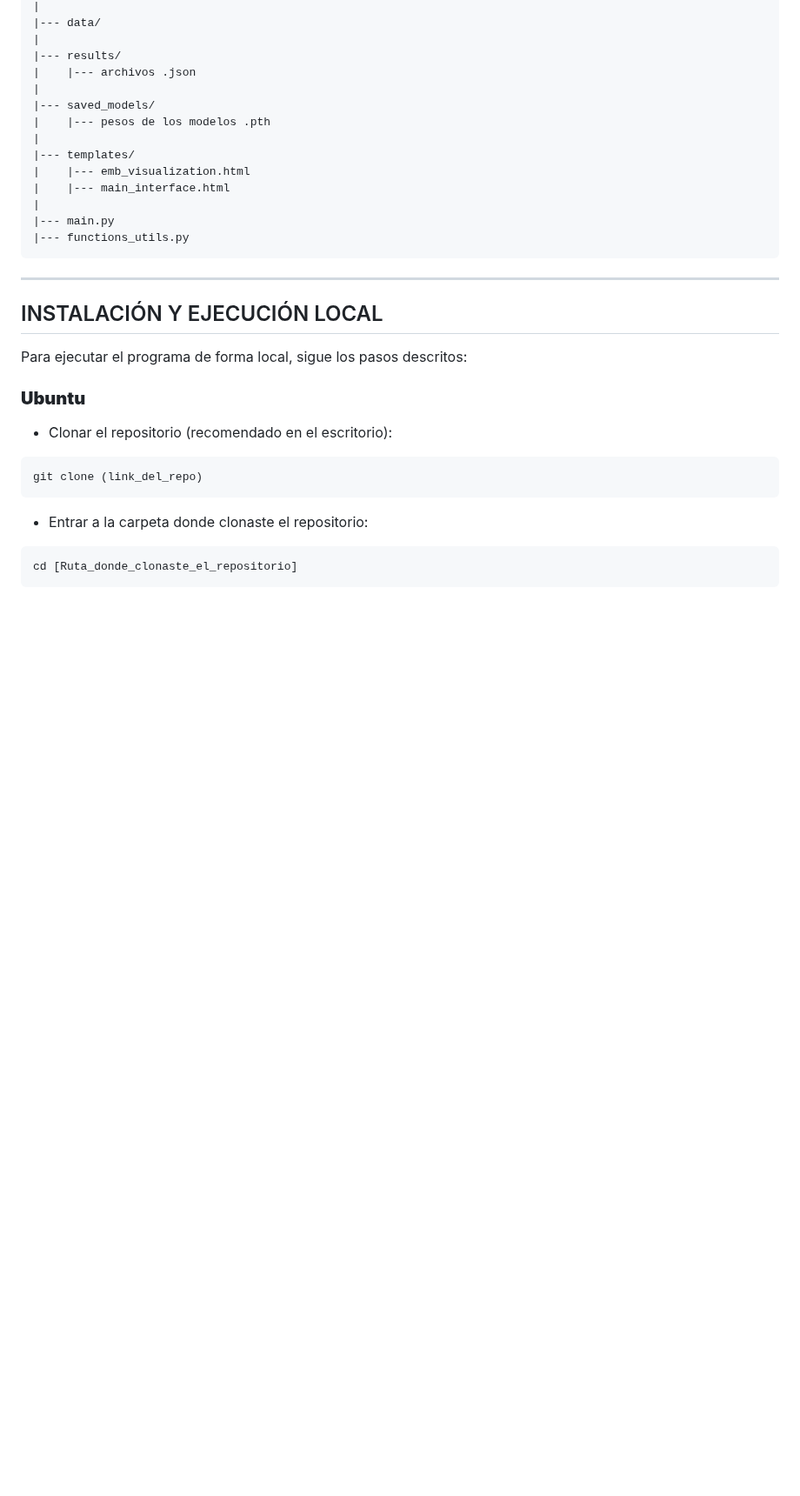
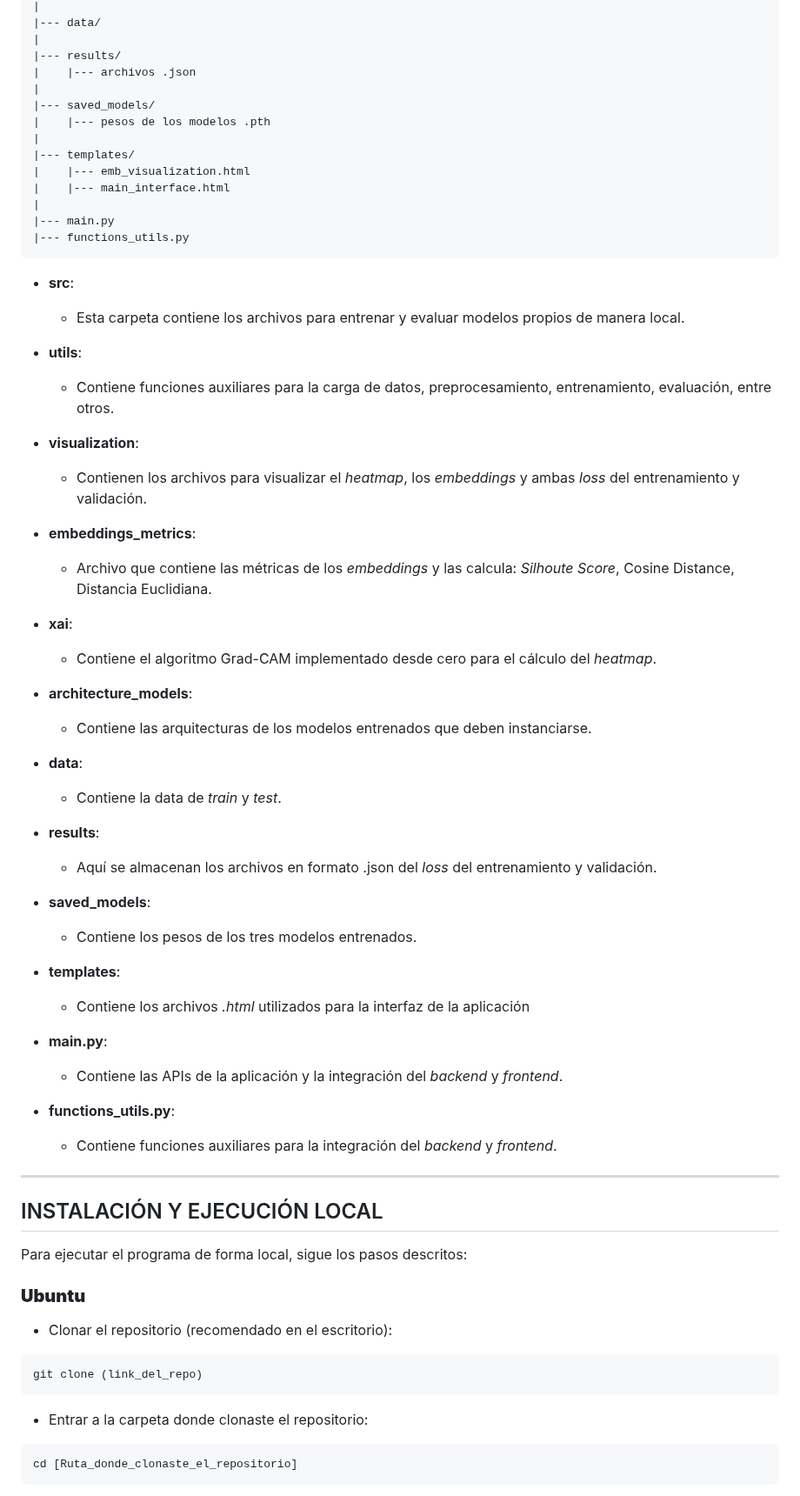
Before and after one commit to DianaMLlamocaZ/VQA-EARLY_FUSION-XAI, a Markdown page: README.md, the part around the change. Shown at 87% size. GitHub-like rendering; blank space fills up the shorter version.

````diff
--- a/README.md
+++ b/README.md
@@ -217,6 +217,43 @@ proyecto_root
 |--- main.py
 |--- functions_utils.py
 ```
+
+- **src**:
+  - Esta carpeta contiene los archivos para entrenar y evaluar modelos propios de manera local.
+
+- **utils**:
+  - Contiene funciones auxiliares para la carga de datos, preprocesamiento, entrenamiento, evaluación, entre otros.
+
+- **visualization**:
+  - Contienen los archivos para visualizar el *heatmap*, los *embeddings* y ambas *loss* del entrenamiento y validación.
+
+- **embeddings_metrics**:
+  - Archivo que contiene las métricas de los *embeddings* y las calcula: *Silhoute Score*, Cosine Distance, Distancia Euclidiana.
+
+- **xai**:
+  - Contiene el algoritmo Grad-CAM implementado desde cero para el cálculo del *heatmap*.
+
+- **architecture_models**:
+  - Contiene las arquitecturas de los modelos entrenados que deben instanciarse.
+
+- **data**:
+  - Contiene la data de *train* y *test*.
+
+- **results**:
+  - Aquí se almacenan los archivos en formato .json del *loss* del entrenamiento y validación.
+
+- **saved_models**:
+  - Contiene los pesos de los tres modelos entrenados.
+
+ - **templates**:
+   - Contiene los archivos *.html* utilizados para la interfaz de la aplicación
+
+- **main.py**:
+  - Contiene las APIs de la aplicación y la integración del *backend* y *frontend*.
+
+- **functions_utils.py**:
+  - Contiene funciones auxiliares para la integración del *backend* y *frontend*.
+
 ----
 
 ## INSTALACIÓN Y EJECUCIÓN LOCAL
````
